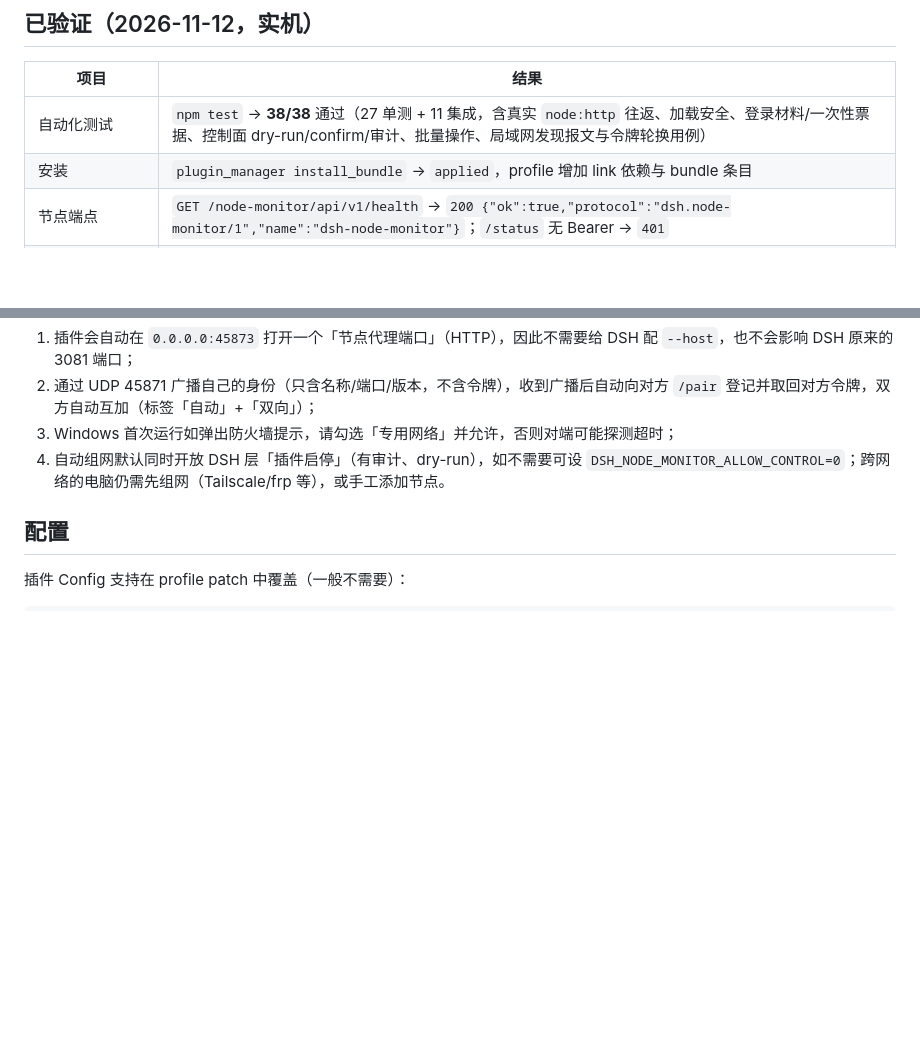
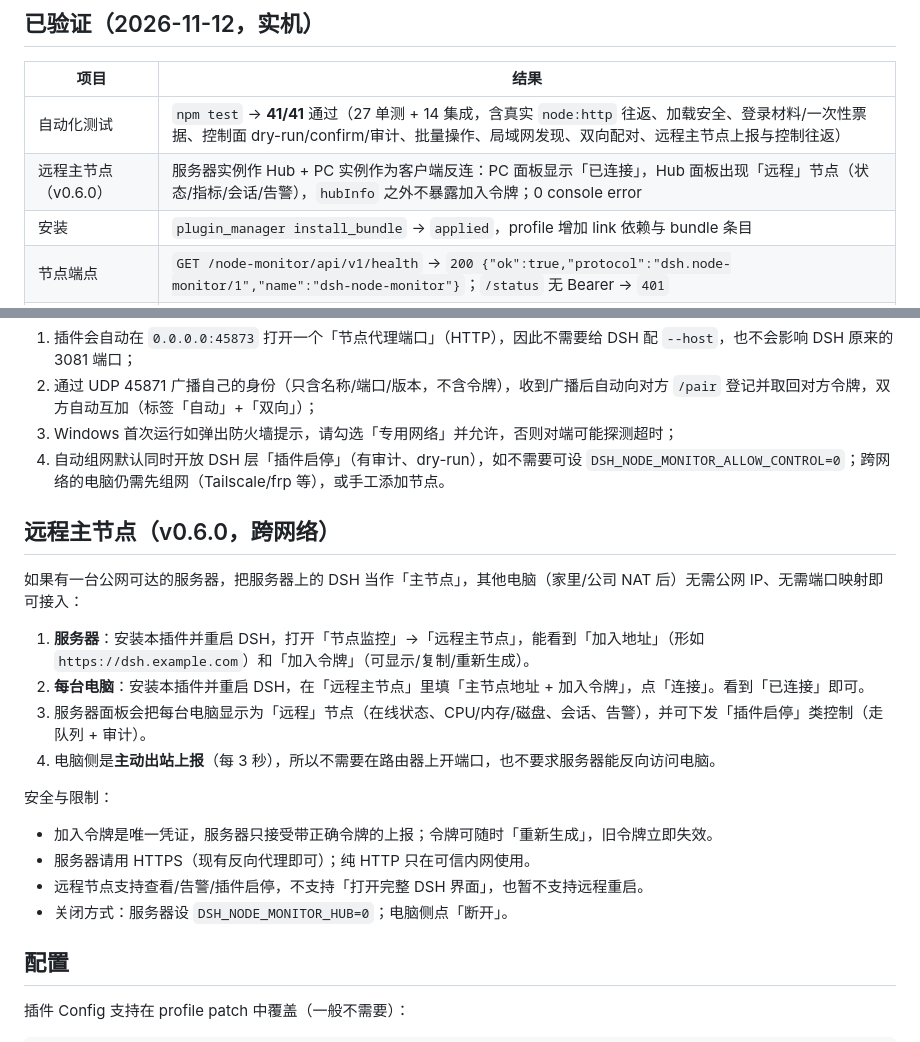
Before and after one commit to qingshuiliuyun/dsh-node-monitor, a Markdown page: README.md, 2 parts joined by grey strips. GitHub-like rendering; blank space fills up the shorter version.

```diff
--- a/README.md
+++ b/README.md
@@ -82,7 +82,8 @@ Hub 的移动端视图（390×844）：
 
 | 项目 | 结果 |
 | --- | --- |
-| 自动化测试 | `npm test` → **38/38** 通过（27 单测 + 11 集成，含真实 `node:http` 往返、加载安全、登录材料/一次性票据、控制面 dry-run/confirm/审计、批量操作、局域网发现报文与令牌轮换用例） |
+| 自动化测试 | `npm test` → **41/41** 通过（27 单测 + 14 集成，含真实 `node:http` 往返、加载安全、登录材料/一次性票据、控制面 dry-run/confirm/审计、批量操作、局域网发现、双向配对、远程主节点上报与控制往返） |
+| 远程主节点（v0.6.0） | 服务器实例作 Hub + PC 实例作为客户端反连：PC 面板显示「已连接」，Hub 面板出现「远程」节点（状态/指标/会话/告警），`hubInfo` 之外不暴露加入令牌；0 console error |
 | 安装 | `plugin_manager install_bundle` → `applied`，profile 增加 link 依赖与 bundle 条目 |
 | 节点端点 | `GET /node-monitor/api/v1/health` → `200 {"ok":true,"protocol":"dsh.node-monitor/1","name":"dsh-node-monitor"}`；`/status` 无 Bearer → `401` |
 | 落盘权限 | `~/.dsh/node-monitor/secrets.json`、`state.json` 均为 `0600`，`state.json` 内不含任何令牌 |
@@ -229,6 +230,22 @@ v0.2.0 起，本插件除了「看状态」，还可以作为多机入口：**
 3. Windows 首次运行如弹出防火墙提示，请勾选「专用网络」并允许，否则对端可能探测超时；
 4. 自动组网默认同时开放 DSH 层「插件启停」（有审计、dry-run），如不需要可设 `DSH_NODE_MONITOR_ALLOW_CONTROL=0`；跨网络的电脑仍需先组网（Tailscale/frp 等），或手工添加节点。
 
+## 远程主节点（v0.6.0，跨网络）
+
+如果有一台公网可达的服务器，把服务器上的 DSH 当作「主节点」，其他电脑（家里/公司 NAT 后）无需公网 IP、无需端口映射即可接入：
+
+1. **服务器**：安装本插件并重启 DSH，打开「节点监控」→「远程主节点」，能看到「加入地址」（形如 `https://dsh.example.com`）和「加入令牌」（可显示/复制/重新生成）。
+2. **每台电脑**：安装本插件并重启 DSH，在「远程主节点」里填「主节点地址 + 加入令牌」，点「连接」。看到「已连接」即可。
+3. 服务器面板会把每台电脑显示为「远程」节点（在线状态、CPU/内存/磁盘、会话、告警），并可下发「插件启停」类控制（走队列 + 审计）。
+4. 电脑侧是**主动出站上报**（每 3 秒），所以不需要在路由器上开端口，也不要求服务器能反向访问电脑。
+
+安全与限制：
+
+- 加入令牌是唯一凭证，服务器只接受带正确令牌的上报；令牌可随时「重新生成」，旧令牌立即失效。
+- 服务器请用 HTTPS（现有反向代理即可）；纯 HTTP 只在可信内网使用。
+- 远程节点支持查看/告警/插件启停，不支持「打开完整 DSH 界面」，也暂不支持远程重启。
+- 关闭方式：服务器设 `DSH_NODE_MONITOR_HUB=0`；电脑侧点「断开」。
+
 ## 配置
 
 插件 Config 支持在 profile patch 中覆盖（一般不需要）：
```
Also changed, not shown: DESIGN.md (+51 -0 lines), docs/screenshots/remote-client.png (added), docs/screenshots/remote-hub.png (added), 5 other files.
